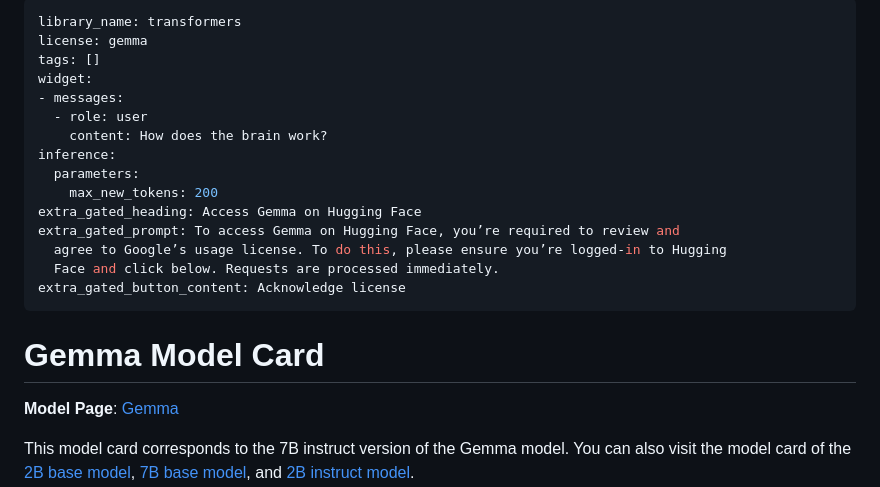
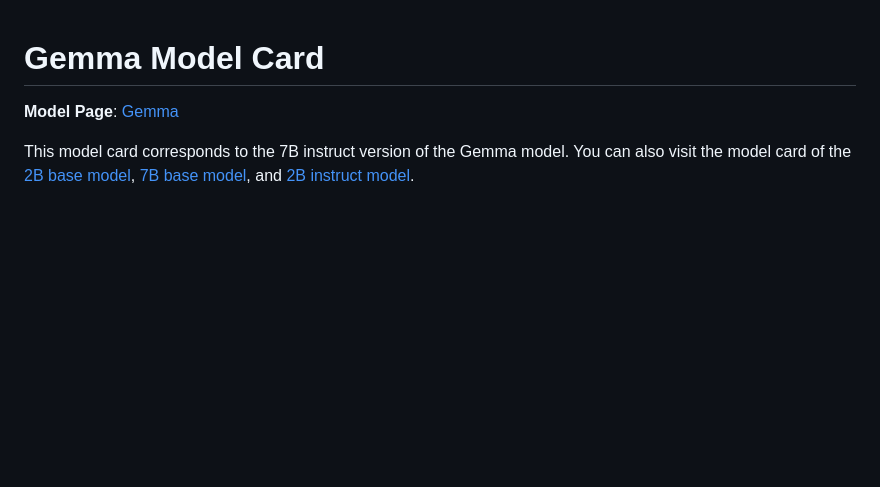
Before and after one commit to Hilma-Corporation/llm-hub, a Markdown page: gemma-7b-it/readme.md, the part around the change. Drawn GitHub-style; blank space fills up the shorter version.

```diff
--- a/gemma-7b-it/readme.md
+++ b/gemma-7b-it/readme.md
@@ -1,20 +1,3 @@
----
-library_name: transformers
-license: gemma
-tags: []
-widget:
-- messages:
-  - role: user
-    content: How does the brain work?
-inference:
-  parameters:
-    max_new_tokens: 200
-extra_gated_heading: Access Gemma on Hugging Face
-extra_gated_prompt: To access Gemma on Hugging Face, you’re required to review and
-  agree to Google’s usage license. To do this, please ensure you’re logged-in to Hugging
-  Face and click below. Requests are processed immediately.
-extra_gated_button_content: Acknowledge license
----
 
 # Gemma Model Card
 
```
